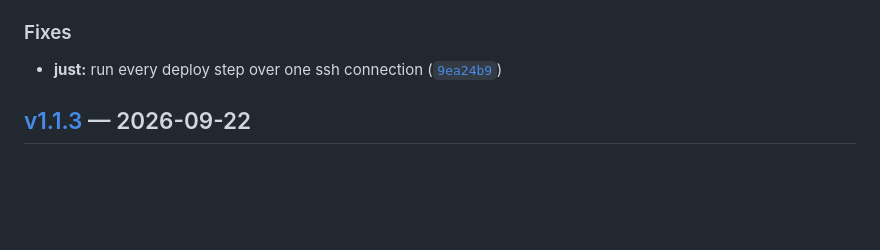
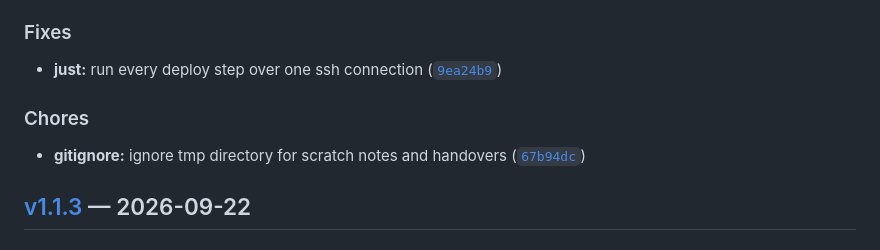
Before and after one commit to FrrCode/FrrCard, a Markdown page: CHANGELOG.md, the part around the change. Rendered like a GitHub page; blank space fills up the shorter version.

Commit message:
chore(changelog): update CHANGELOG.md

```diff
--- a/CHANGELOG.md
+++ b/CHANGELOG.md
@@ -15,6 +15,10 @@ subjects; the layout follows [Keep a Changelog](https://keepachangelog.com/en/1.
 ### Fixes
 
 - **just:** run every deploy step over one ssh connection ([`9ea24b9`](https://github.com/FrrCode/FrrCard/commit/9ea24b97f182509b8cf286a7190d630a7518bef4))
+
+### Chores
+
+- **gitignore:** ignore tmp directory for scratch notes and handovers ([`67b94dc`](https://github.com/FrrCode/FrrCard/commit/67b94dc1a7045cd12653494fddfa02ae4b95aa93))
 
 ## [v1.1.3](https://github.com/FrrCode/FrrCard/compare/v1.1.2...v1.1.3) — 2026-09-22
 
```
